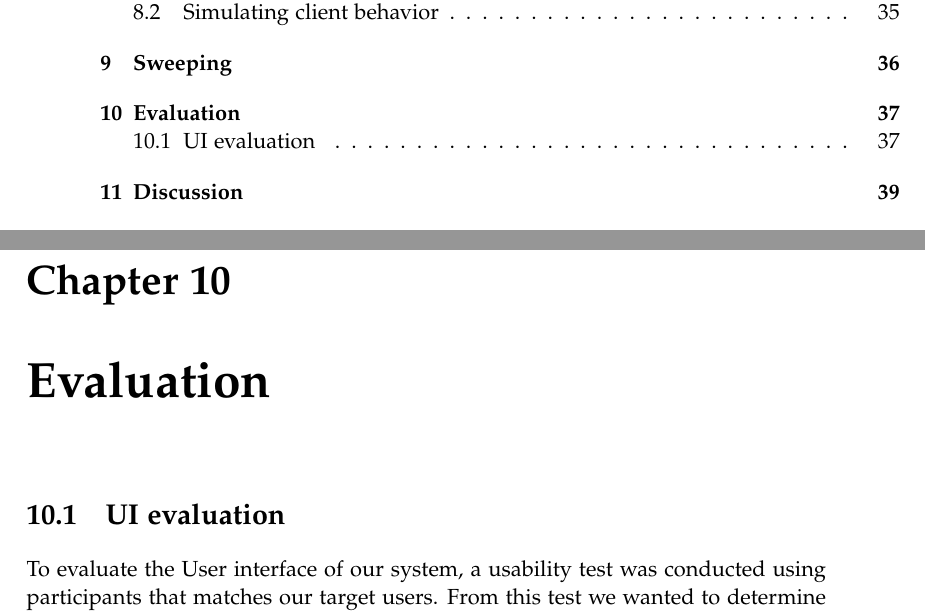
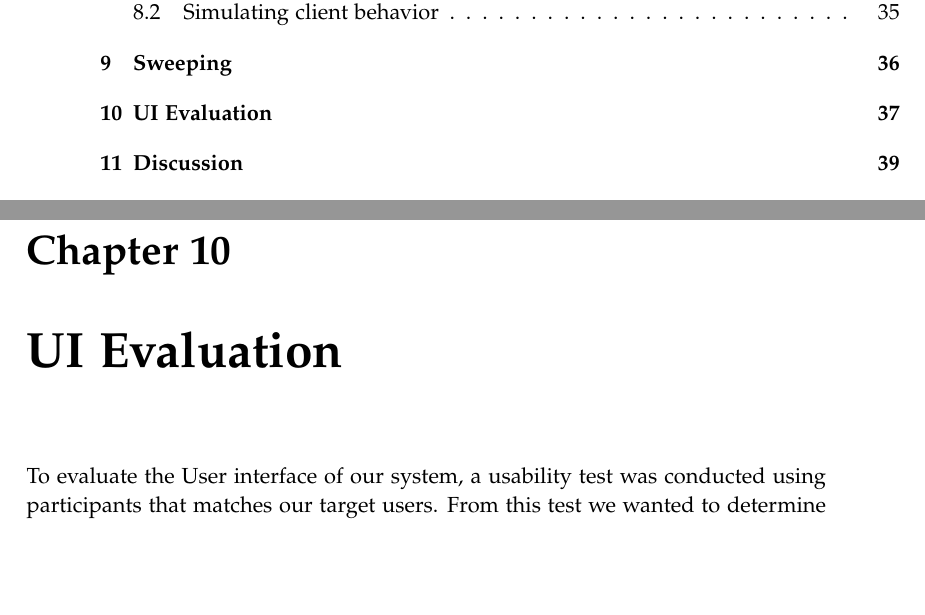
Before and after one commit to chhoumann/p7, a LaTeX thesis (report/master.tex, which reads report/sections/Chapter 09 - Evaluation/UI evaluation.tex, report/sections/Chapter 09 - Evaluation/chapter 9.tex): two parts of pages 6 and 43 of 52, joined at a grey line, cut so that both start at the same text, the shorter picture padded with empty space. Compiled offline with pdfLaTeX.

Commit message:
changed the chapter naming

```diff
--- a/report/sections/Chapter 09 - Evaluation/UI evaluation.tex
+++ b/report/sections/Chapter 09 - Evaluation/UI evaluation.tex
@@ -1,4 +1,3 @@
-\section{UI evaluation} \label{UIEval}
 To evaluate the User interface of our system, a usability test was conducted using participants that matches our target users. From this test we wanted to determine if our system provides a good user experience, and whether the users felt that it was an improvement of the current system.
 To do this we used the SUS questions as a basis for our questionnaire, with some added questions in the same format as SUS. The added questions are:
 \begin{itemize}
--- a/report/sections/Chapter 09 - Evaluation/chapter 9.tex
+++ b/report/sections/Chapter 09 - Evaluation/chapter 9.tex
@@ -1,2 +1,2 @@
-\chapter{Evaluation} \label{chap:Evaluation}
+\chapter{UI Evaluation} \label{UIEval}
 \input{sections/Chapter 09 - Evaluation/UI evaluation.tex}
```
